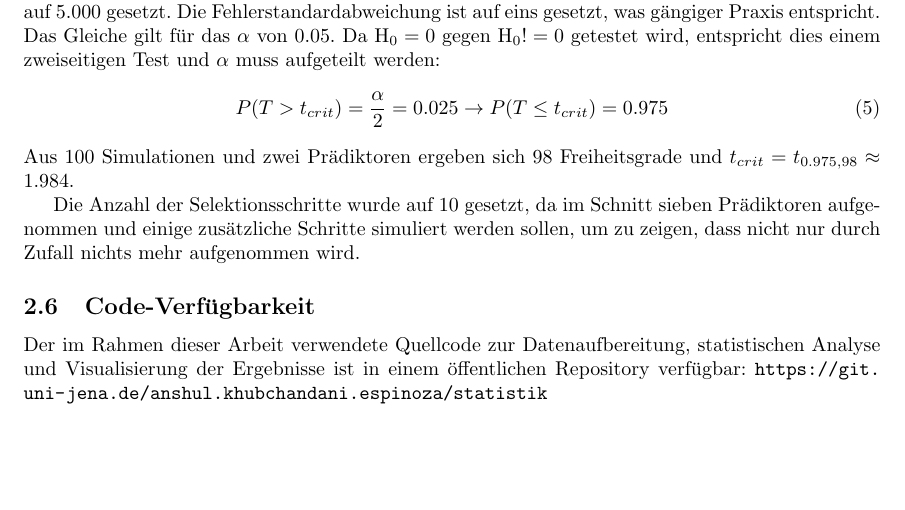
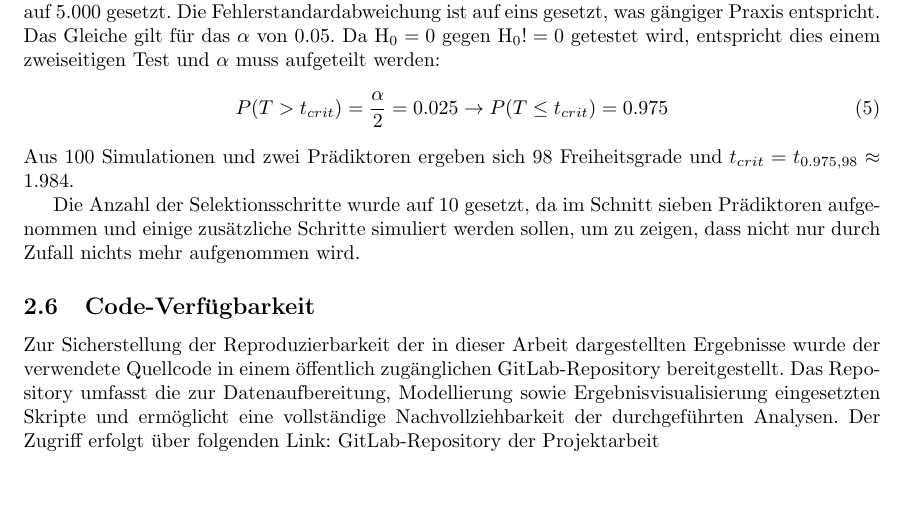
Before and after one commit to anshkhubchandani/statistik, a LaTeX document (latex/Script.tex, which reads latex/Text/Material_und_Methoden.tex): part of page 9 of 17, cut so that both start at the same text. Compiled offline with pdfLaTeX.

Commit message:
Update code availability section

```diff
--- a/latex/Text/Material_und_Methoden.tex
+++ b/latex/Text/Material_und_Methoden.tex
@@ -226,5 +226,7 @@ Die Anzahl der Selektionsschritte wurde auf 10 gesetzt, da im Schnitt sieben Pr
 Schritte simuliert werden sollen, um zu zeigen, dass nicht nur durch Zufall nichts mehr aufgenommen wird.
 
 \subsection{Code-Verfügbarkeit}
-Der im Rahmen dieser Arbeit verwendete Quellcode zur Datenaufbereitung, statistischen Analyse und Visualisierung der Ergebnisse ist in einem öffentlichen Repository verfügbar:
-\url{https://git.uni-jena.de/anshul.khubchandani.espinoza/statistik}
+Zur Sicherstellung der Reproduzierbarkeit der in dieser Arbeit dargestellten Ergebnisse wurde der verwendete Quellcode in einem öffentlich zugänglichen GitLab-Repository bereitgestellt.
+Das Repository umfasst die zur Datenaufbereitung, Modellierung sowie Ergebnisvisualisierung eingesetzten Skripte und ermöglicht eine vollständige Nachvollziehbarkeit der durchgeführten Analysen.
+Der Zugriff erfolgt über folgenden Link:
+\href{https://git.uni-jena.de/anshul.khubchandani.espinoza/statistik/-/tree/clean-version?ref_type=heads}{GitLab-Repository der Projektarbeit}
```
